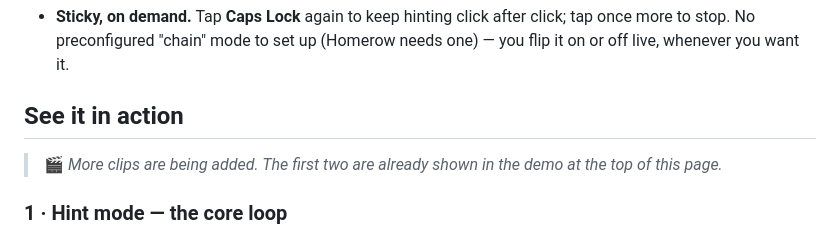
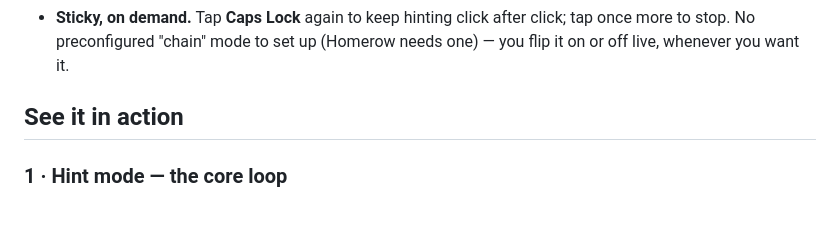
Before and after one commit to Njuhobby/keyway, a Markdown page: README.md, the part around the change. Rendered like a GitHub page; blank space fills up the shorter version.

Commit message:
README: drop the 'more clips coming' note (all demos are in)
Co-Authored-By: Claude Opus 4.8 (1M context) <noreply@anthropic.com>

```diff
--- a/README.md
+++ b/README.md
@@ -52,9 +52,6 @@ label. Type the label — it clicks. That part isn't new. What sets Keyway apart
   (Homerow needs one) — you flip it on or off live, whenever you want it.
 
 ## See it in action
-
-> 🎬 _More clips are being added. The first two are already shown in the demo
-> at the top of this page._
 
 ### 1 · Hint mode — the core loop
 Caps Lock in a native app → labels bloom on every clickable thing → type the
```
